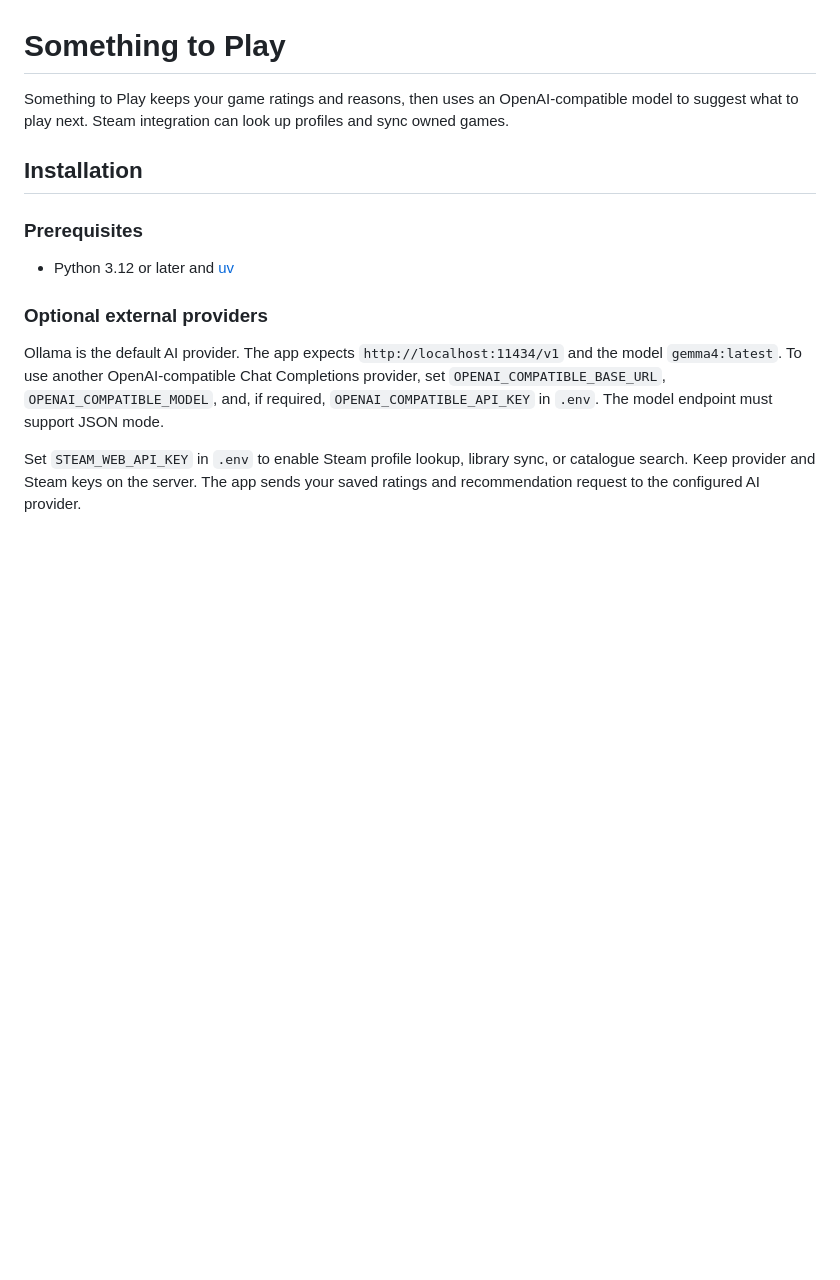
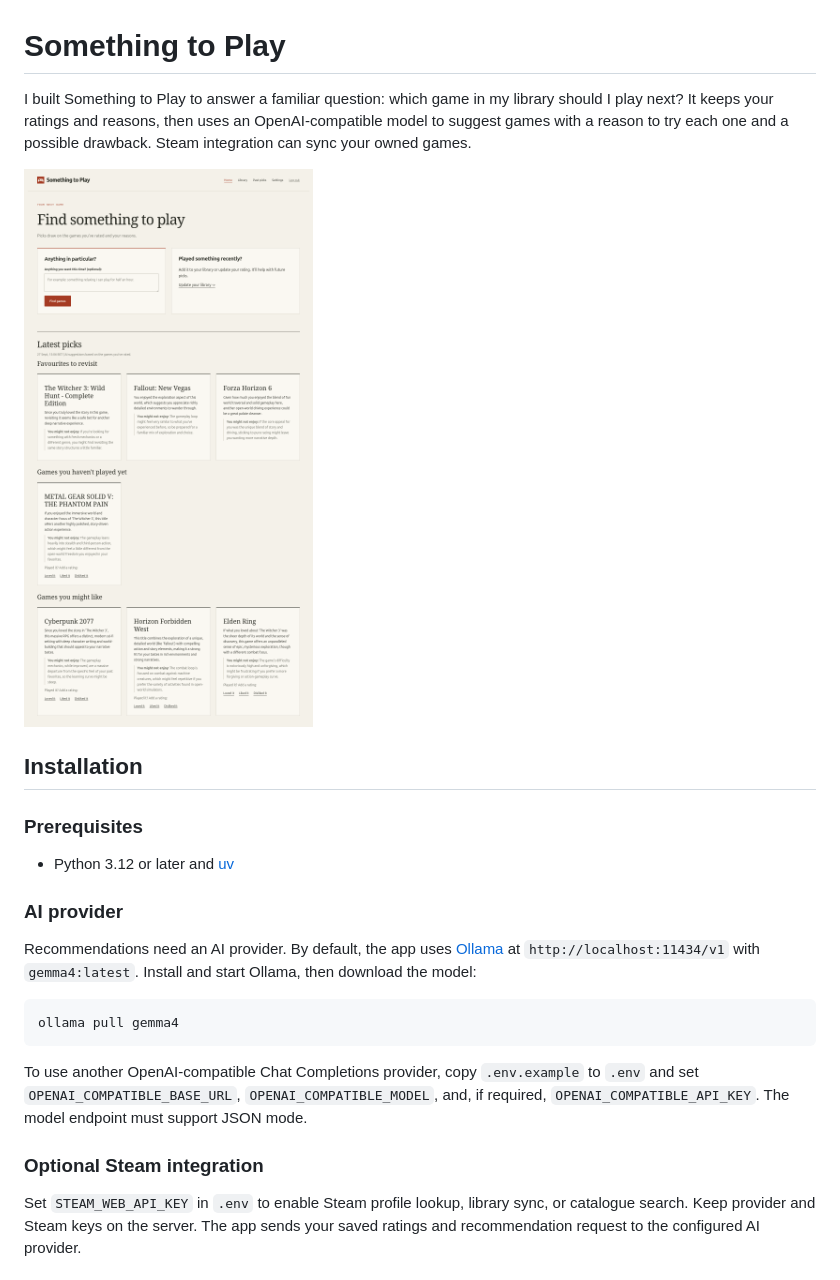
Before and after one commit to dancs-dev/something-to-play, a Markdown page: README.md, the part around the change. Drawn GitHub-style; pictures changed too: docs/demo-home.png (added); blank space fills up the shorter version.

Commit message:
Update README and add screenshot

````diff
--- a/README.md
+++ b/README.md
@@ -1,6 +1,8 @@
 # Something to Play
 
-Something to Play keeps your game ratings and reasons, then uses an OpenAI-compatible model to suggest what to play next. Steam integration can look up profiles and sync owned games.
+I built Something to Play to answer a familiar question: which game in my library should I play next? It keeps your ratings and reasons, then uses an OpenAI-compatible model to suggest games with a reason to try each one and a possible drawback. Steam integration can sync your owned games.
+
+![Game suggestions after rating a game](docs/demo-home.png)
 
 ## Installation
 
@@ -8,9 +10,17 @@ Something to Play keeps your game ratings and reasons, then uses an OpenAI-compa
 
 - Python 3.12 or later and [uv](https://docs.astral.sh/uv/)
 
-### Optional external providers
+### AI provider
 
-Ollama is the default AI provider. The app expects `http://localhost:11434/v1` and the model `gemma4:latest`. To use another OpenAI-compatible Chat Completions provider, set `OPENAI_COMPATIBLE_BASE_URL`, `OPENAI_COMPATIBLE_MODEL`, and, if required, `OPENAI_COMPATIBLE_API_KEY` in `.env`. The model endpoint must support JSON mode.
+Recommendations need an AI provider. By default, the app uses [Ollama](https://ollama.com/) at `http://localhost:11434/v1` with `gemma4:latest`. Install and start Ollama, then download the model:
+
+```bash
+ollama pull gemma4
+```
+
+To use another OpenAI-compatible Chat Completions provider, copy `.env.example` to `.env` and set `OPENAI_COMPATIBLE_BASE_URL`, `OPENAI_COMPATIBLE_MODEL`, and, if required, `OPENAI_COMPATIBLE_API_KEY`. The model endpoint must support JSON mode.
+
+### Optional Steam integration
 
 Set `STEAM_WEB_API_KEY` in `.env` to enable Steam profile lookup, library sync, or catalogue search. Keep provider and Steam keys on the server. The app sends your saved ratings and recommendation request to the configured AI provider.
 
````
Also changed, not shown: 1 other file.
